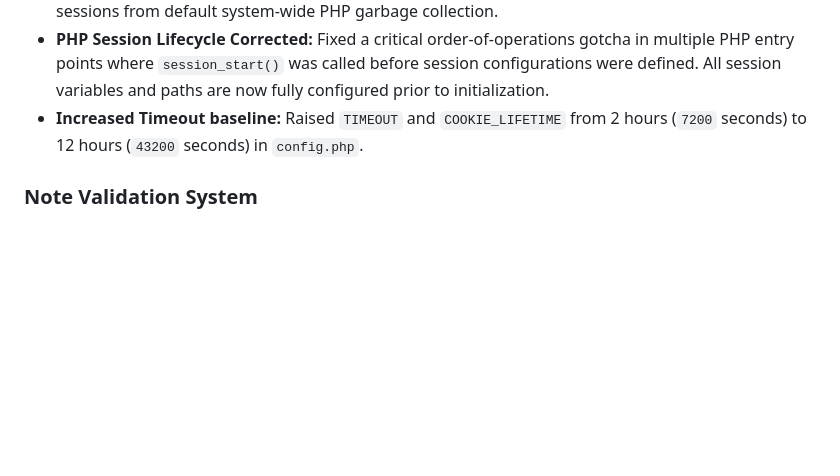
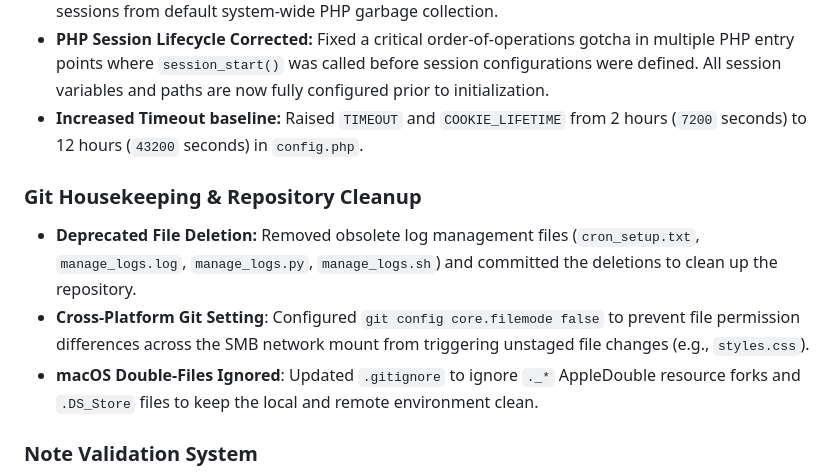
Before and after one commit to dlingley/equipment_agreement, a Markdown page: memory-bank/activeContext.md, the part around the change. GitHub-like rendering; blank space fills up the shorter version.

Commit message:
docs(memory-bank): update progress and activeContext to document repository cleaning and cross-platform settings

```diff
--- a/memory-bank/activeContext.md
+++ b/memory-bank/activeContext.md
@@ -22,6 +22,11 @@
 - **Session File Isolation:** Added `SAVE_PATH` (`__DIR__ . '/sessions'`) to configuration and created `sessions/` directory. Added a robust `.htaccess` configuration to deny direct web access. This isolates sessions from default system-wide PHP garbage collection.
 - **PHP Session Lifecycle Corrected:** Fixed a critical order-of-operations gotcha in multiple PHP entry points where `session_start()` was called before session configurations were defined. All session variables and paths are now fully configured prior to initialization.
 - **Increased Timeout baseline:** Raised `TIMEOUT` and `COOKIE_LIFETIME` from 2 hours (`7200` seconds) to 12 hours (`43200` seconds) in `config.php`.
+
+### Git Housekeeping & Repository Cleanup
+- **Deprecated File Deletion:** Removed obsolete log management files (`cron_setup.txt`, `manage_logs.log`, `manage_logs.py`, `manage_logs.sh`) and committed the deletions to clean up the repository.
+- **Cross-Platform Git Setting**: Configured `git config core.filemode false` to prevent file permission differences across the SMB network mount from triggering unstaged file changes (e.g., `styles.css`).
+- **macOS Double-Files Ignored**: Updated `.gitignore` to ignore `._*` AppleDouble resource forks and `.DS_Store` files to keep the local and remote environment clean.
 
 ### Note Validation System
 - New validate_note_segments.py script added
```
Also changed, not shown: memory-bank/progress.md (+1 -0 lines).
